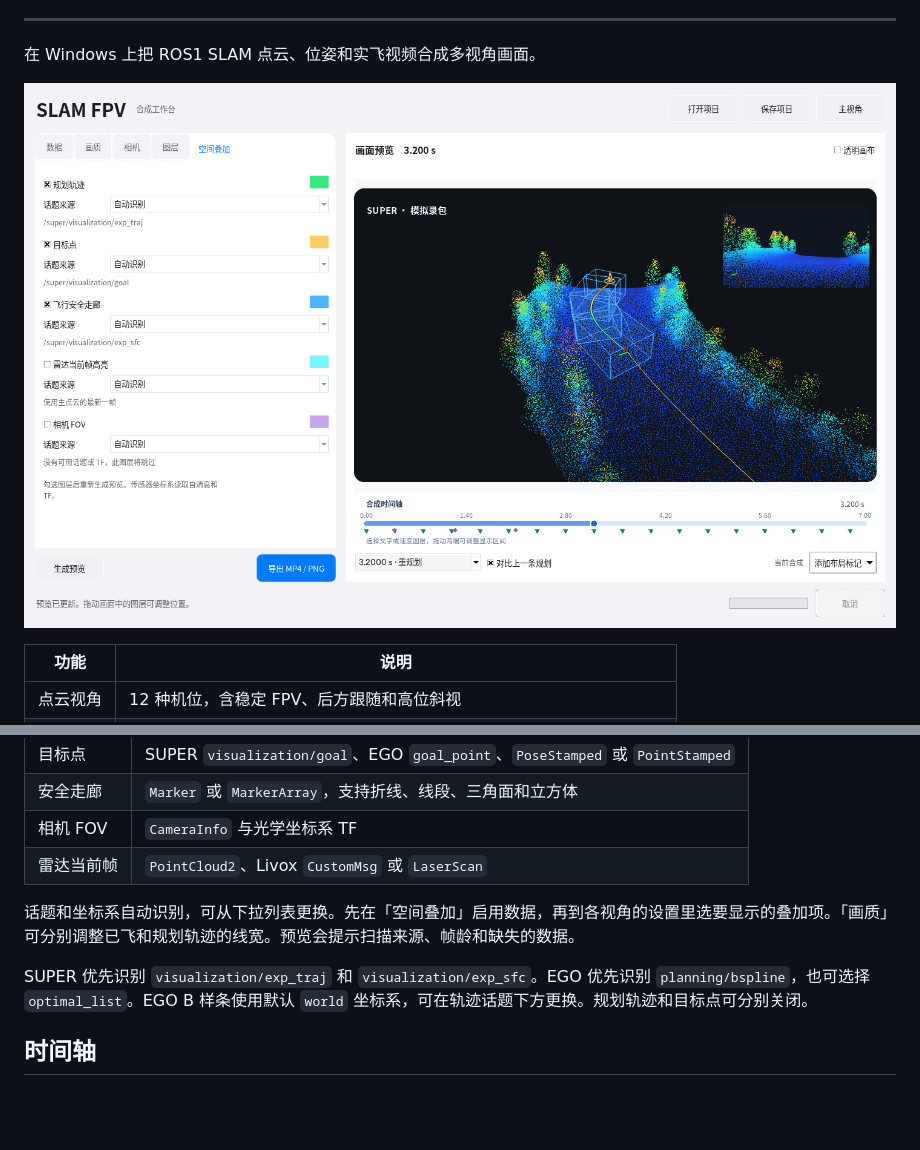
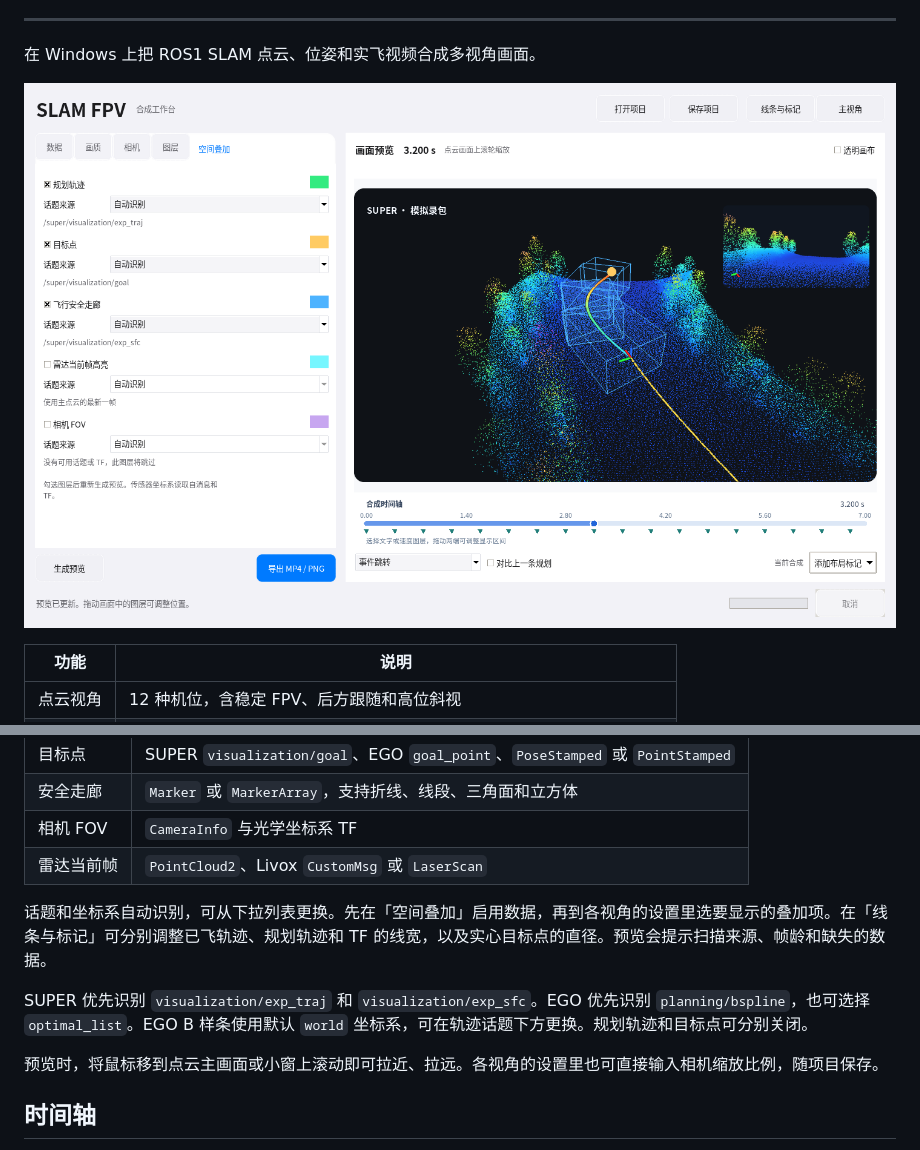
Before and after one commit to kevintjq/Planner-Replay-Studio, a Markdown page: README_CN.md, 2 parts joined by grey strips. Drawn GitHub-style; pictures changed too: docs/studio-preview.png; blank space fills up the shorter version.

```diff
--- a/README_CN.md
+++ b/README_CN.md
@@ -56,9 +56,11 @@
 | 相机 FOV | `CameraInfo` 与光学坐标系 TF |
 | 雷达当前帧 | `PointCloud2`、Livox `CustomMsg` 或 `LaserScan` |
 
-话题和坐标系自动识别，可从下拉列表更换。先在「空间叠加」启用数据，再到各视角的设置里选要显示的叠加项。「画质」可分别调整已飞和规划轨迹的线宽。预览会提示扫描来源、帧龄和缺失的数据。
+话题和坐标系自动识别，可从下拉列表更换。先在「空间叠加」启用数据，再到各视角的设置里选要显示的叠加项。在「线条与标记」可分别调整已飞轨迹、规划轨迹和 TF 的线宽，以及实心目标点的直径。预览会提示扫描来源、帧龄和缺失的数据。
 
 SUPER 优先识别 `visualization/exp_traj` 和 `visualization/exp_sfc`。EGO 优先识别 `planning/bspline`，也可选择 `optimal_list`。EGO B 样条使用默认 `world` 坐标系，可在轨迹话题下方更换。规划轨迹和目标点可分别关闭。
+
+预览时，将鼠标移到点云主画面或小窗上滚动即可拉近、拉远。各视角的设置里也可直接输入相机缩放比例，随项目保存。
 
 ## 时间轴
 
```
Also changed, not shown: README.md (+3 -1 lines), 7 other files.
